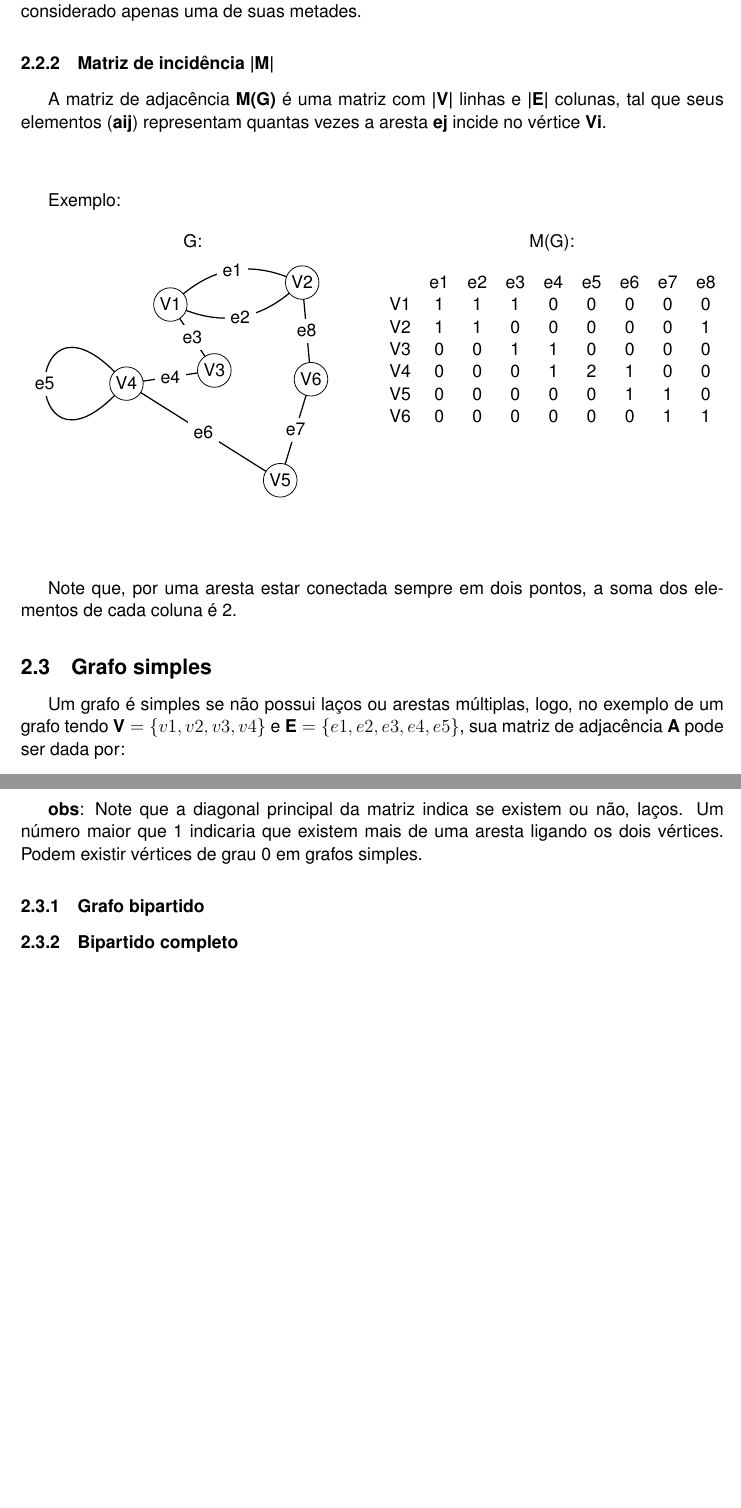
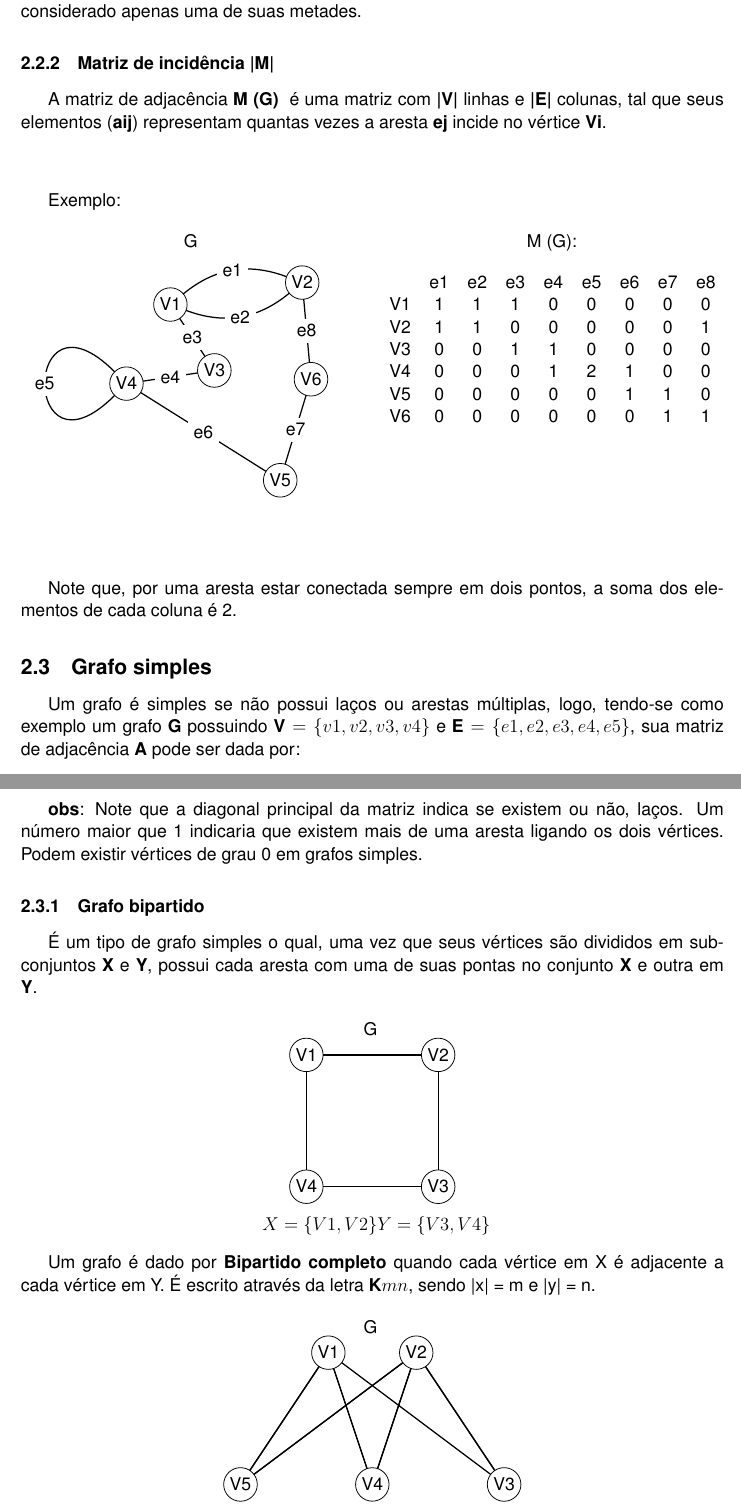
Before and after one commit to Guior/justbelieve, a LaTeX document (Latex/relatorio.tex): two parts of pages 3 and 4 of 4, joined at a grey line, cut so that both start at the same text, the shorter picture padded with empty space. Compiled offline with pdfLaTeX.

Commit message:
Explicados grafos bipartidos

```diff
--- a/Latex/relatorio.tex
+++ b/Latex/relatorio.tex
@@ -176,7 +176,7 @@ Pode se dizer, então, que um grafo pode ser representado como: \[ G = (N, M, \v
 
 \subsection{Grafo simples}
 
-Um grafo é simples se não possui laços ou arestas múltiplas, logo, no exemplo de um grafo tendo $\textbf{V} = \{v1, v2, v3, v4\}$ e $\textbf{E} = \{e1, e2, e3, e4, e5\}$, sua matriz de adjacência \textbf{A} pode ser dada por:
+Um grafo é simples se não possui laços ou arestas múltiplas, logo, tendo-se como exemplo um grafo \textbf{G} possuindo $\textbf{V} = \{v1, v2, v3, v4\}$ e $\textbf{E} = \{e1, e2, e3, e4, e5\}$, sua matriz de adjacência \textbf{A} pode ser dada por:
 
 
     \begin{multicols}{2}
@@ -201,7 +201,40 @@ Um grafo é simples se não possui laços ou arestas múltiplas, logo, no exempl
 \end{multicols}
 \textbf{obs}: Note que a diagonal principal da matriz indica se existem ou não, laços. Um número maior que 1 indicaria que existem mais de uma aresta ligando os dois vértices. Podem existir vértices de grau 0 em grafos simples.
 \subsubsection{Grafo bipartido}
-\subsubsection{Bipartido completo}
+É um tipo de grafo simples o qual, uma vez que seus vértices são divididos em subconjuntos \textbf{X} e \textbf{Y}, possui cada aresta com uma de suas pontas no conjunto \textbf{X} e outra em \textbf{Y}.
+
+\begin{center}
+	G\:
+
+        \begin{tikzpicture}[scale=1]
+            \Vertex[x=1, y=4]{V1}
+            \Vertex[x=4, y=4]{V2}
+            \Vertex[x=4, y=1]{V3}
+            \Vertex[x=1, y=1]{V4}
+	    \Edges(V1,V2, V1,V4,V3,V4, V3,V2)
+	    \caption{$X = \{V1, V2\}$ $ Y = \{V3, V4\}$}
+
+        \end{tikzpicture}
+\end{center}\hspace{1cm}
+
+Um grafo é dado por \textbf{Bipartido completo} quando cada vértice em X é adjacente a cada vértice em Y. É escrito através da letra $\textbf{K}{mn}$, sendo |x| = m e |y| = n.
+
+\begin{center}
+	G\:
+
+        \begin{tikzpicture}[scale=1]
+            \Vertex[x=2, y=4]{V1}
+            \Vertex[x=4, y=4]{V2}
+            \Vertex[x=6, y=1]{V3}
+            \Vertex[x=3, y=1]{V4}
+	    \Vertex[x=0, y=1]{V5}
+	    \Edges(V1,V5, V1,V4, V1,V3, V2,V5, V2,V4, V2, V3)
+        \end{tikzpicture}
+
+	\caption{$X = \{V1, V2\}$ $Y = \{V3, V4, V5\}$}
+\end{center}
+
+
 \subsection{Graus de um grafo}
 \subsection{Sequência gráfica}
 \section{Conclusão}
```
Also changed, not shown: Latex/relatorio.tex (10 more changed lines).
